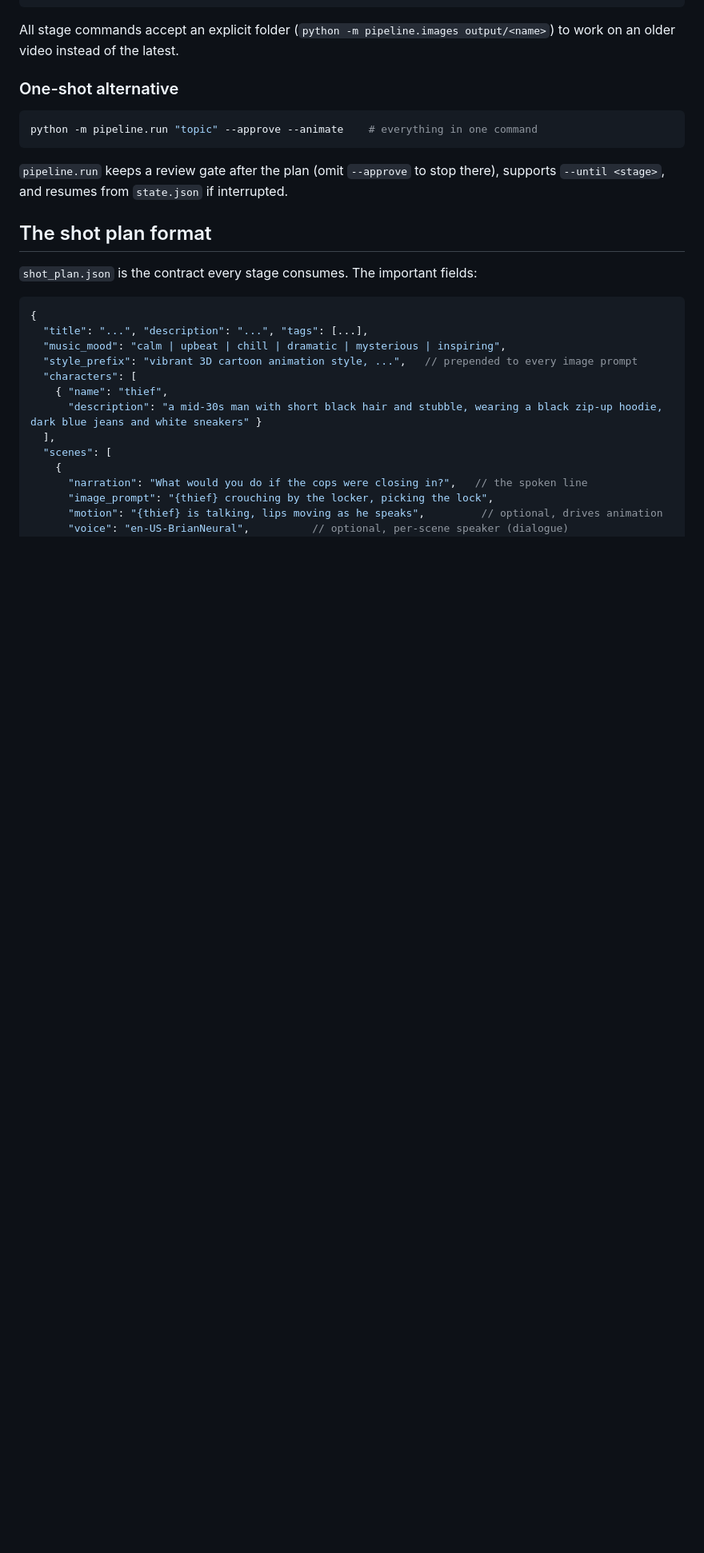
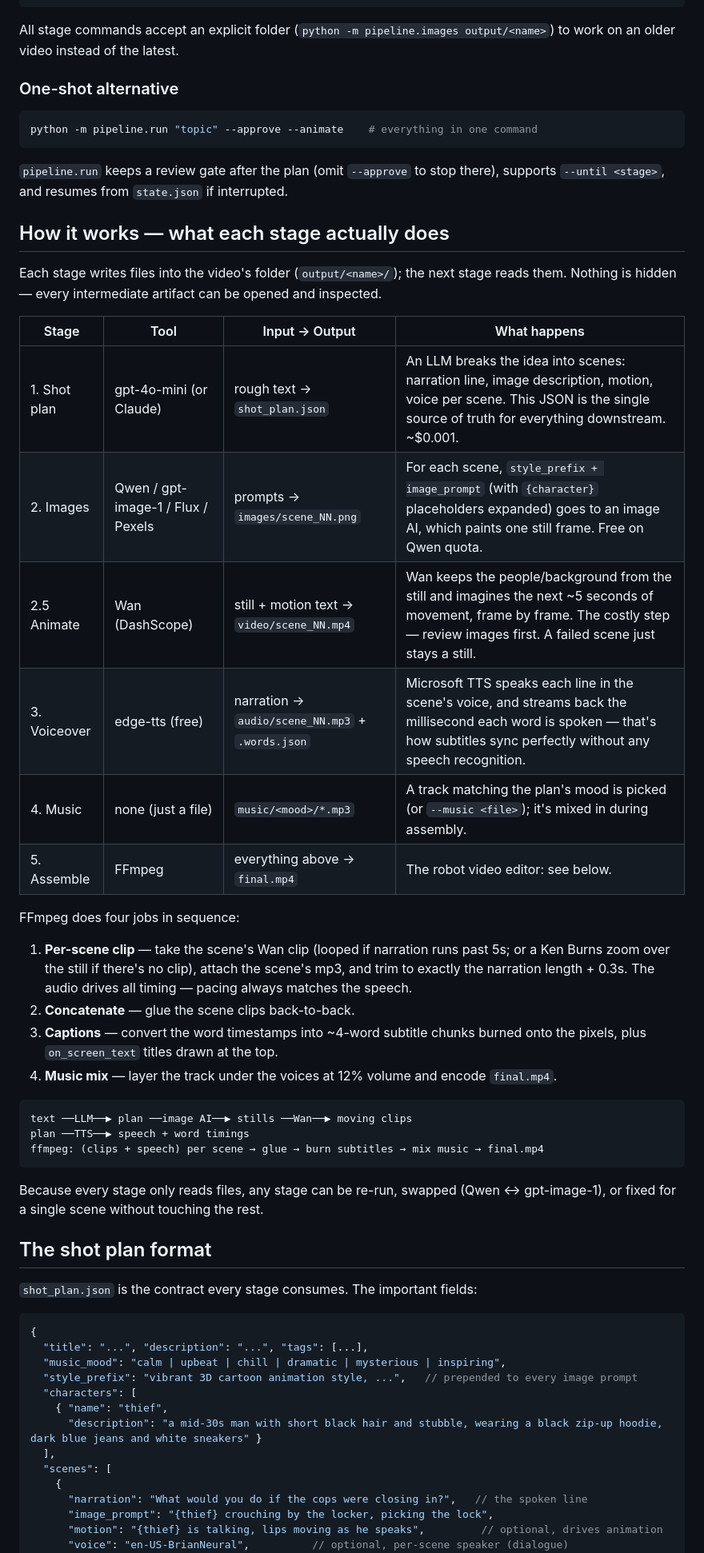
Before and after one commit to valkrypton/generative-ai-vdos, a Markdown page: README.md, the part around the change. Shown at 80% size. Rendered like a GitHub page; blank space fills up the shorter version.

Commit message:
README: 'How it works' section explaining each stage for the team
Co-Authored-By: Claude Fable 5 <noreply@anthropic.com>

````diff
--- a/README.md
+++ b/README.md
@@ -111,6 +111,40 @@ python -m pipeline.run "topic" --approve --animate    # everything in one comman
 
 `pipeline.run` keeps a review gate after the plan (omit `--approve` to stop there), supports `--until <stage>`, and resumes from `state.json` if interrupted.
 
+## How it works — what each stage actually does
+
+Each stage writes files into the video's folder (`output/<name>/`); the next stage reads
+them. Nothing is hidden — every intermediate artifact can be opened and inspected.
+
+| Stage | Tool | Input → Output | What happens |
+|---|---|---|---|
+| 1. Shot plan | gpt-4o-mini (or Claude) | rough text → `shot_plan.json` | An LLM breaks the idea into scenes: narration line, image description, motion, voice per scene. This JSON is the single source of truth for everything downstream. ~$0.001. |
+| 2. Images | Qwen / gpt-image-1 / Flux / Pexels | prompts → `images/scene_NN.png` | For each scene, `style_prefix + image_prompt` (with `{character}` placeholders expanded) goes to an image AI, which paints one still frame. Free on Qwen quota. |
+| 2.5 Animate | Wan (DashScope) | still + motion text → `video/scene_NN.mp4` | Wan keeps the people/background from the still and imagines the next ~5 seconds of movement, frame by frame. The costly step — review images first. A failed scene just stays a still. |
+| 3. Voiceover | edge-tts (free) | narration → `audio/scene_NN.mp3` + `.words.json` | Microsoft TTS speaks each line in the scene's voice, and streams back the millisecond each word is spoken — that's how subtitles sync perfectly without any speech recognition. |
+| 4. Music | none (just a file) | `music/<mood>/*.mp3` | A track matching the plan's mood is picked (or `--music <file>`); it's mixed in during assembly. |
+| 5. Assemble | FFmpeg | everything above → `final.mp4` | The robot video editor: see below. |
+
+FFmpeg does four jobs in sequence:
+
+1. **Per-scene clip** — take the scene's Wan clip (looped if narration runs past 5s; or a
+   Ken Burns zoom over the still if there's no clip), attach the scene's mp3, and trim to
+   exactly the narration length + 0.3s. The audio drives all timing — pacing always
+   matches the speech.
+2. **Concatenate** — glue the scene clips back-to-back.
+3. **Captions** — convert the word timestamps into ~4-word subtitle chunks burned onto the
+   pixels, plus `on_screen_text` titles drawn at the top.
+4. **Music mix** — layer the track under the voices at 12% volume and encode `final.mp4`.
+
+```
+text ──LLM──▶ plan ──image AI──▶ stills ──Wan──▶ moving clips
+plan ──TTS──▶ speech + word timings
+ffmpeg: (clips + speech) per scene → glue → burn subtitles → mix music → final.mp4
+```
+
+Because every stage only reads files, any stage can be re-run, swapped (Qwen ↔
+gpt-image-1), or fixed for a single scene without touching the rest.
+
 ## The shot plan format
 
 `shot_plan.json` is the contract every stage consumes. The important fields:
````
